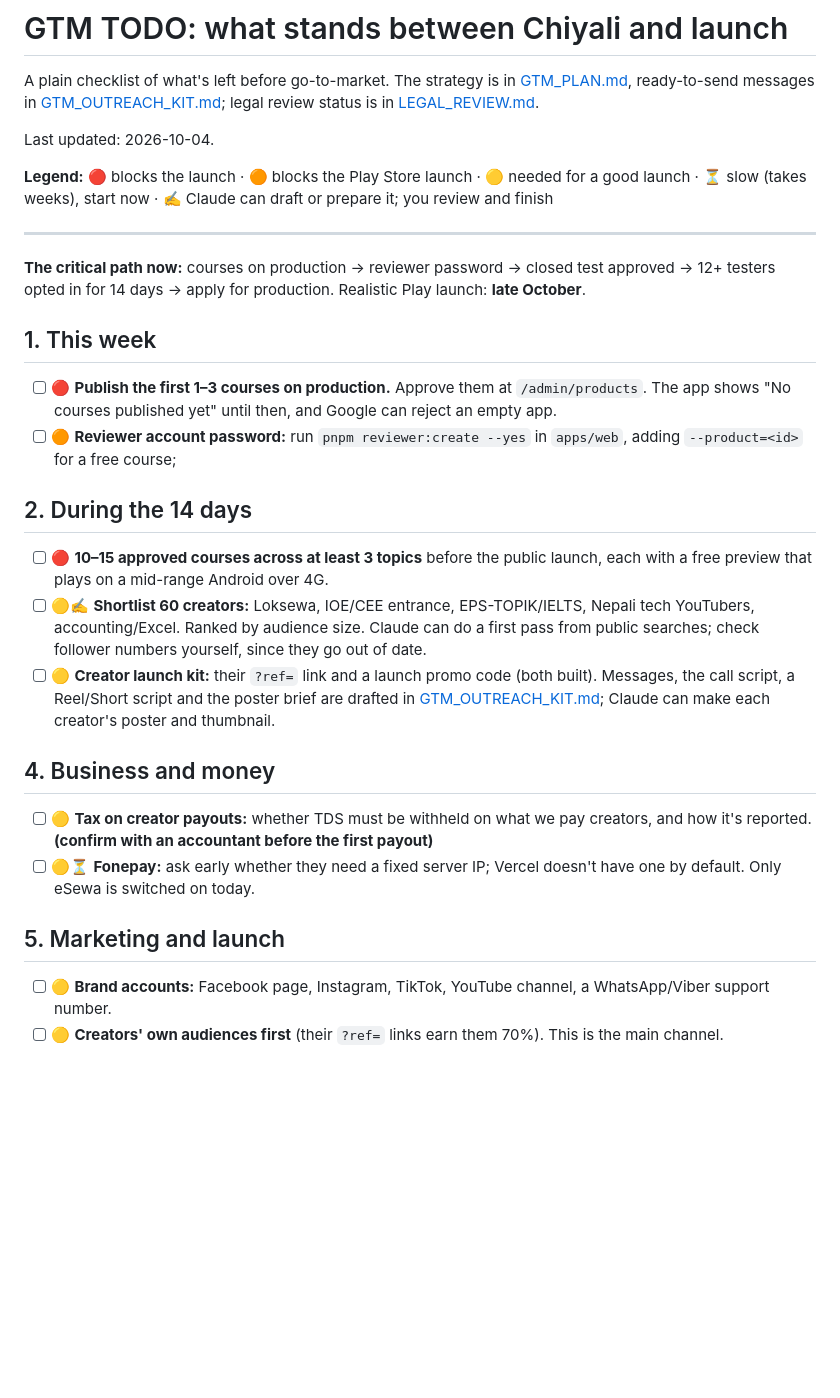
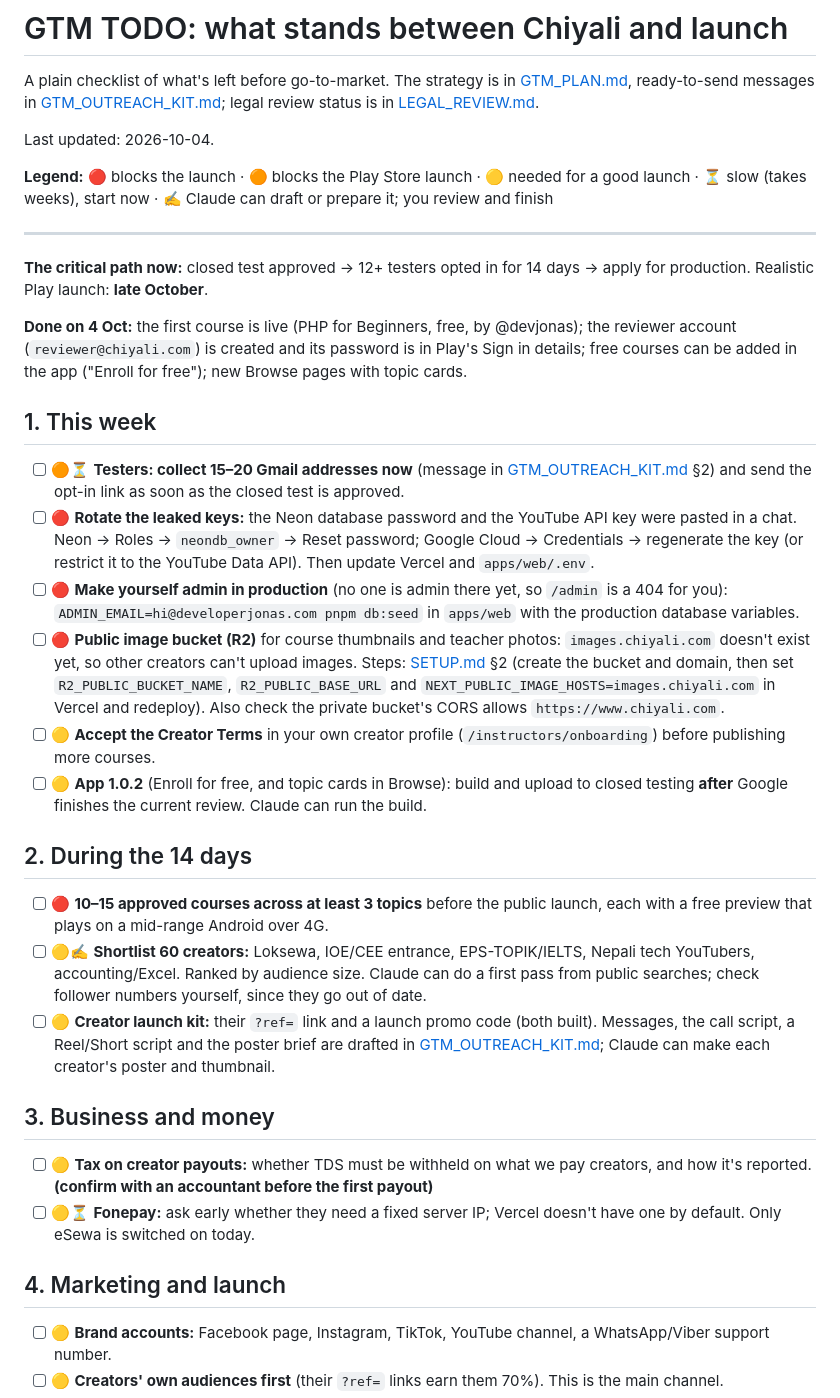
Before and after one commit to developerjonas/paperglidr, a Markdown page: docs/GTM_TODO.md, the part around the change. Drawn GitHub-style; blank space fills up the shorter version.

Commit message:
GTM_TODO: 4 Oct status; keys to rotate, production admin, R2 image bucket, app 1.0.2
Co-Authored-By: Claude Opus 5.5 <noreply@anthropic.com>

```diff
--- a/docs/GTM_TODO.md
+++ b/docs/GTM_TODO.md
@@ -8,12 +8,18 @@ Last updated: 2026-10-04.
 
 ---
 
-**The critical path now:** courses on production → reviewer password → closed test approved → 12+ testers opted in for 14 days → apply for production. Realistic Play launch: **late October**.
+**The critical path now:** closed test approved → 12+ testers opted in for 14 days → apply for production. Realistic Play launch: **late October**.
+
+**Done on 4 Oct:** the first course is live (PHP for Beginners, free, by @devjonas); the reviewer account (`reviewer@chiyali.com`) is created and its password is in Play's Sign in details; free courses can be added in the app ("Enroll for free"); new Browse pages with topic cards.
 
 ## 1. This week
 
-- [ ] 🔴 **Publish the first 1–3 courses on production.** Approve them at `/admin/products`. The app shows "No courses published yet" until then, and Google can reject an empty app.
-- [ ] 🟠 **Reviewer account password:** run `pnpm reviewer:create --yes` in `apps/web`, adding `--product=<id>` for a free course;
+- [ ] 🟠⏳ **Testers: collect 15–20 Gmail addresses now** (message in [GTM_OUTREACH_KIT.md](./GTM_OUTREACH_KIT.md) §2) and send the opt-in link as soon as the closed test is approved.
+- [ ] 🔴 **Rotate the leaked keys:** the Neon database password and the YouTube API key were pasted in a chat. Neon → Roles → `neondb_owner` → Reset password; Google Cloud → Credentials → regenerate the key (or restrict it to the YouTube Data API). Then update Vercel and `apps/web/.env`.
+- [ ] 🔴 **Make yourself admin in production** (no one is admin there yet, so `/admin` is a 404 for you): `ADMIN_EMAIL=hi@developerjonas.com pnpm db:seed` in `apps/web` with the production database variables.
+- [ ] 🔴 **Public image bucket (R2)** for course thumbnails and teacher photos: `images.chiyali.com` doesn't exist yet, so other creators can't upload images. Steps: [SETUP.md](./SETUP.md) §2 (create the bucket and domain, then set `R2_PUBLIC_BUCKET_NAME`, `R2_PUBLIC_BASE_URL` and `NEXT_PUBLIC_IMAGE_HOSTS=images.chiyali.com` in Vercel and redeploy). Also check the private bucket's CORS allows `https://www.chiyali.com`.
+- [ ] 🟡 **Accept the Creator Terms** in your own creator profile (`/instructors/onboarding`) before publishing more courses.
+- [ ] 🟡 **App 1.0.2** (Enroll for free, and topic cards in Browse): build and upload to closed testing **after** Google finishes the current review. Claude can run the build.
 
 ## 2. During the 14 days
 
@@ -21,12 +27,12 @@ Last updated: 2026-10-04.
 - [ ] 🟡✍️ **Shortlist 60 creators:** Loksewa, IOE/CEE entrance, EPS-TOPIK/IELTS, Nepali tech YouTubers, accounting/Excel. Ranked by audience size. Claude can do a first pass from public searches; check follower numbers yourself, since they go out of date.
 - [ ] 🟡 **Creator launch kit:** their `?ref=` link and a launch promo code (both built). Messages, the call script, a Reel/Short script and the poster brief are drafted in [GTM_OUTREACH_KIT.md](./GTM_OUTREACH_KIT.md); Claude can make each creator's poster and thumbnail.
 
-## 4. Business and money
+## 3. Business and money
 
 - [ ] 🟡 **Tax on creator payouts:** whether TDS must be withheld on what we pay creators, and how it's reported. **(confirm with an accountant before the first payout)**
 - [ ] 🟡⏳ **Fonepay:** ask early whether they need a fixed server IP; Vercel doesn't have one by default. Only eSewa is switched on today.
 
-## 5. Marketing and launch
+## 4. Marketing and launch
 
 - [ ] 🟡 **Brand accounts:** Facebook page, Instagram, TikTok, YouTube channel, a WhatsApp/Viber support number.
 - [ ] 🟡 **Creators' own audiences first** (their `?ref=` links earn them 70%). This is the main channel.
```
